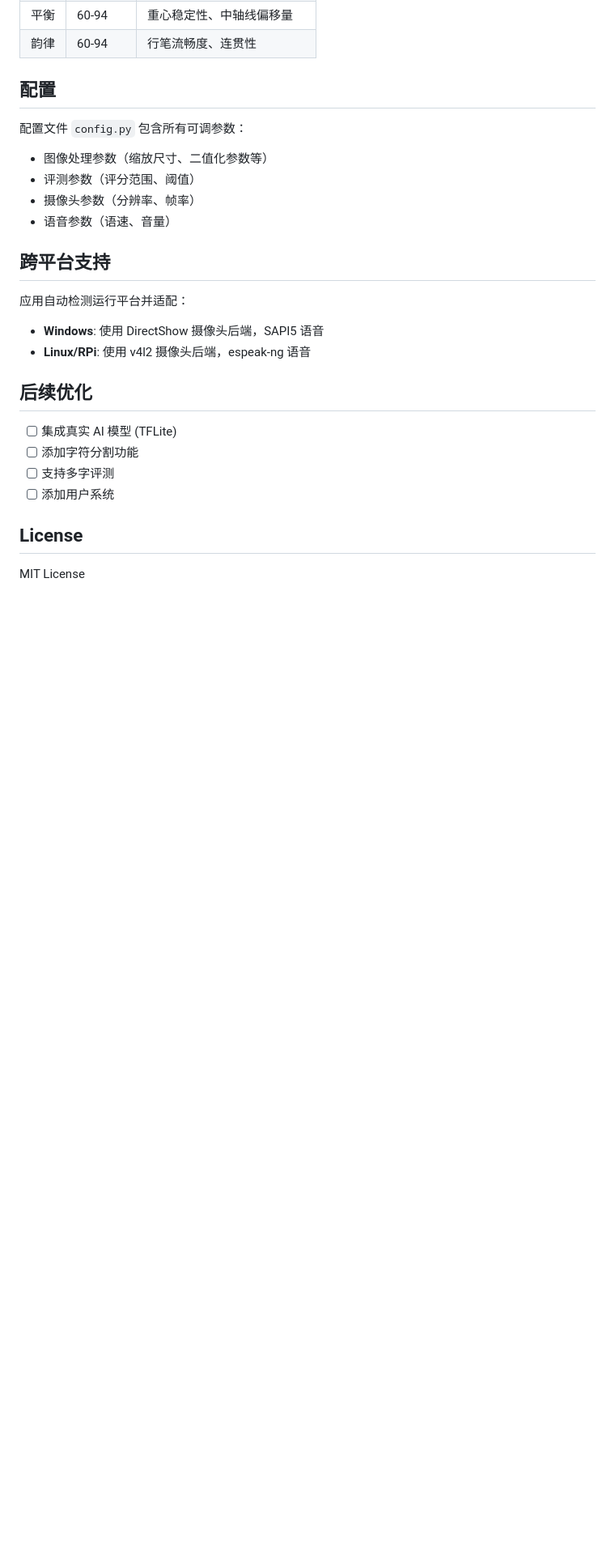
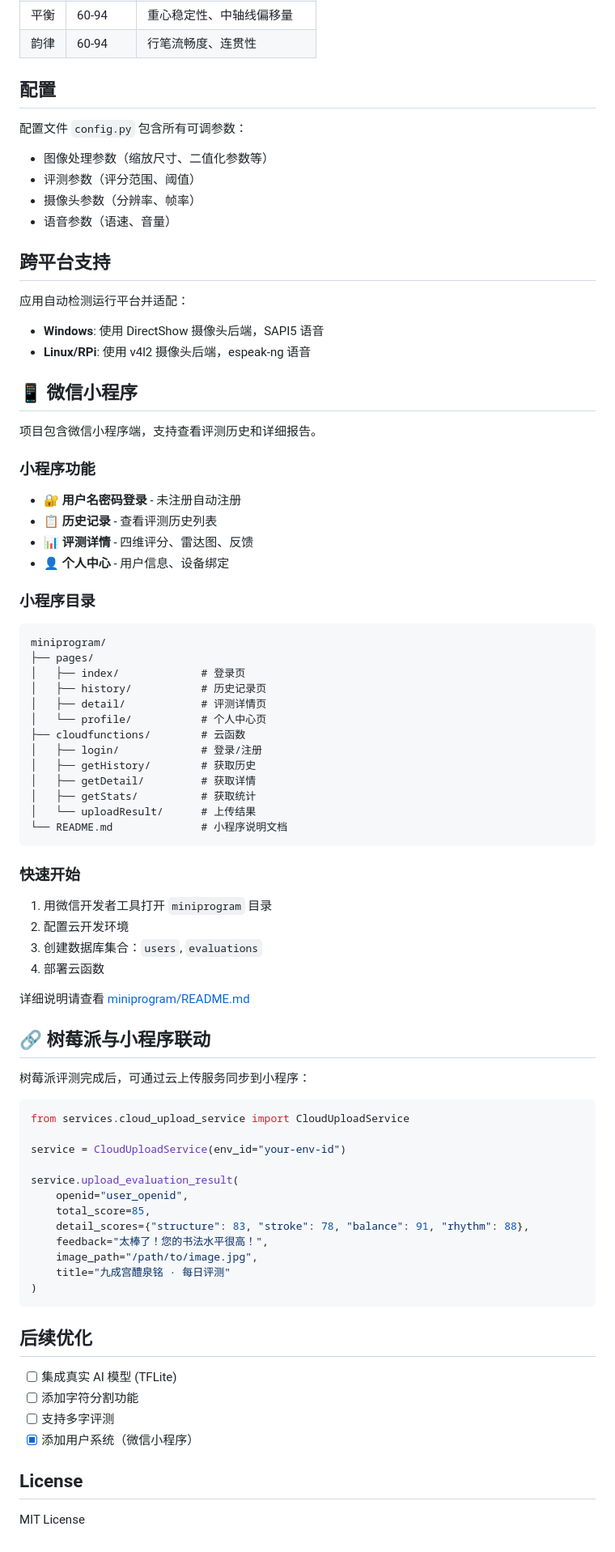
Before and after one commit to zong1024/InkPi-Raspberry-Pi, a Markdown page: README.md, the part around the change. Shown at 81% size. Drawn GitHub-style; blank space fills up the shorter version.

Commit message:
docs: 更新README添加微信小程序说明

````diff
--- a/README.md
+++ b/README.md
@@ -114,12 +114,69 @@ chmod +x build_rpi.sh
 - **Windows**: 使用 DirectShow 摄像头后端，SAPI5 语音
 - **Linux/RPi**: 使用 v4l2 摄像头后端，espeak-ng 语音
 
+## 📱 微信小程序
+
+项目包含微信小程序端，支持查看评测历史和详细报告。
+
+### 小程序功能
+
+- 🔐 **用户名密码登录** - 未注册自动注册
+- 📋 **历史记录** - 查看评测历史列表
+- 📊 **评测详情** - 四维评分、雷达图、反馈
+- 👤 **个人中心** - 用户信息、设备绑定
+
+### 小程序目录
+
+```
+miniprogram/
+├── pages/
+│   ├── index/             # 登录页
+│   ├── history/           # 历史记录页
+│   ├── detail/            # 评测详情页
+│   └── profile/           # 个人中心页
+├── cloudfunctions/        # 云函数
+│   ├── login/             # 登录/注册
+│   ├── getHistory/        # 获取历史
+│   ├── getDetail/         # 获取详情
+│   ├── getStats/          # 获取统计
+│   └── uploadResult/      # 上传结果
+└── README.md              # 小程序说明文档
+```
+
+### 快速开始
+
+1. 用微信开发者工具打开 `miniprogram` 目录
+2. 配置云开发环境
+3. 创建数据库集合：`users`, `evaluations`
+4. 部署云函数
+
+详细说明请查看 [miniprogram/README.md](miniprogram/README.md)
+
+## 🔗 树莓派与小程序联动
+
+树莓派评测完成后，可通过云上传服务同步到小程序：
+
+```python
+from services.cloud_upload_service import CloudUploadService
+
+service = CloudUploadService(env_id="your-env-id")
+
+service.upload_evaluation_result(
+    openid="user_openid",
+    total_score=85,
+    detail_scores={"structure": 83, "stroke": 78, "balance": 91, "rhythm": 88},
+    feedback="太棒了！您的书法水平很高！",
+    image_path="/path/to/image.jpg",
+    title="九成宫醴泉铭 · 每日评测"
+)
+```
+
 ## 后续优化
 
 - [ ] 集成真实 AI 模型 (TFLite)
 - [ ] 添加字符分割功能
 - [ ] 支持多字评测
-- [ ] 添加用户系统
+- [x] 添加用户系统（微信小程序）
 
 ## License
 
````
